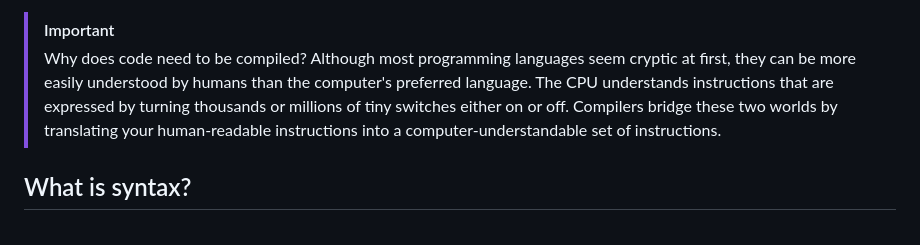
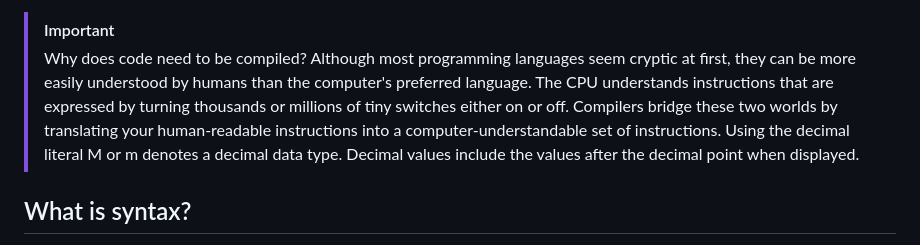
Before and after one commit to AVidhanR/LearnBuildGrow, a Markdown page: c_sharp/COMMON_KNOWLEDGE.md, the part around the change. GitHub-like rendering.

```diff
--- a/c_sharp/COMMON_KNOWLEDGE.md
+++ b/c_sharp/COMMON_KNOWLEDGE.md
@@ -13,6 +13,7 @@ At this point, a developer can update and change the code, but the computer can'
 > Why does code need to be compiled? Although most programming languages seem cryptic at first, they can be more easily understood by humans than the computer's preferred language.
 > The CPU understands instructions that are expressed by turning thousands or millions of tiny switches either on or off.
 > Compilers bridge these two worlds by translating your human-readable instructions into a computer-understandable set of instructions.
+> Using the decimal literal M or m denotes a decimal data type. Decimal values include the values after the decimal point when displayed.
 
 ## What is syntax?
 - The rules for writing C# code is called syntax.
```
